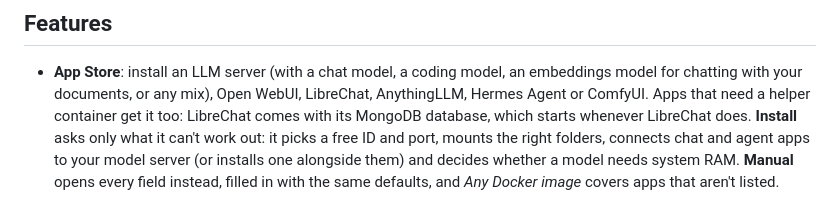
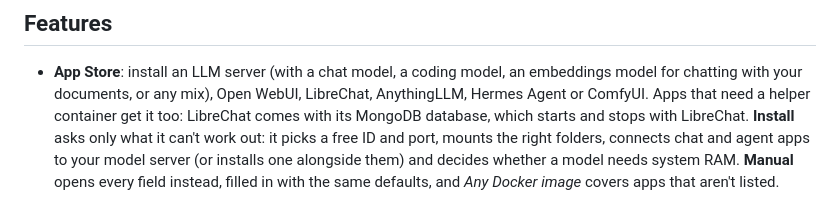
Before and after one commit to TechFreak94/GPU-Shepherd, a Markdown page: README.md, the part around the change. Drawn GitHub-style.

```diff
--- a/README.md
+++ b/README.md
@@ -22,7 +22,7 @@ each instance says what it needs, and starting or stopping anything re-plans who
 - **App Store**: install an LLM server (with a chat model, a coding model, an embeddings model for
   chatting with your documents, or any mix), Open WebUI,
   LibreChat, AnythingLLM, Hermes Agent or ComfyUI. Apps that need a helper container get it too:
-  LibreChat comes with its MongoDB database, which starts whenever LibreChat does.
+  LibreChat comes with its MongoDB database, which starts and stops with LibreChat.
   **Install** asks only what it can't work out: it picks a free ID and port, mounts the right
   folders, connects chat and agent apps to your model server (or installs one alongside them) and
   decides whether a model needs system RAM. **Manual** opens every field instead, filled in with
```
Also changed, not shown: docs/advanced.md (+1 -1 lines), docs/screenshots/app-store-chat.png, docs/screenshots/librechat-install.png, 7 other files.
